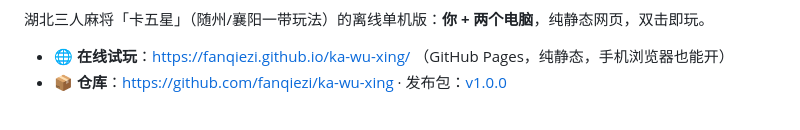
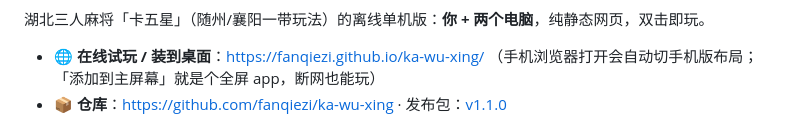
Before and after one commit to fanqiezi/ka-wu-xing, a Markdown page: README.md, the part around one of its changes. Drawn GitHub-style.

```diff
--- a/README.md
+++ b/README.md
@@ -4,8 +5,8 @@
 
 湖北三人麻将「卡五星」（随州/襄阳一带玩法）的离线单机版：**你 + 两个电脑**，纯静态网页，双击即玩。
 
-* 🌐 **在线试玩**：<https://fanqiezi.github.io/ka-wu-xing/> （GitHub Pages，纯静态，手机浏览器也能开）
-* 📦 **仓库**：<https://github.com/fanqiezi/ka-wu-xing> · 发布包：[v1.0.0](https://github.com/fanqiezi/ka-wu-xing/releases/tag/v1.0.0)
+* 🌐 **在线试玩 / 装到桌面**：<https://fanqiezi.github.io/ka-wu-xing/> （手机浏览器打开会自动切手机版布局；「添加到主屏幕」就是个全屏 app，断网也能玩）
+* 📦 **仓库**：<https://github.com/fanqiezi/ka-wu-xing> · 发布包：[v1.1.0](https://github.com/fanqiezi/ka-wu-xing/releases/tag/v1.1.0)
 
 ![对局界面](screenshots/game.png)
 
```
Also changed, not shown: other parts of README.md (+1 -0 lines).
